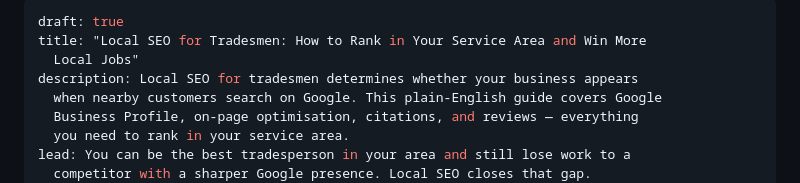
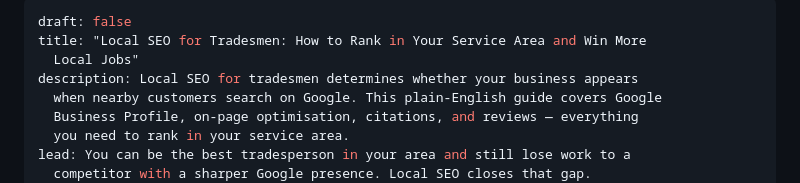
Before and after one commit to Spoonermartin/MdS-Website, a Markdown page: src/posts/local-seo-for-tradesmen.md, the part around the change. Rendered like a GitHub page.

Commit message:
Update Blog Post “local-seo-for-tradesmen” - Martin Spooner <spoonermartin2021@gmail.com> via DecapBridge

```diff
--- a/src/posts/local-seo-for-tradesmen.md
+++ b/src/posts/local-seo-for-tradesmen.md
@@ -1,5 +1,5 @@
 ---
-draft: true
+draft: false
 title: "Local SEO for Tradesmen: How to Rank in Your Service Area and Win More
   Local Jobs"
 description: Local SEO for tradesmen determines whether your business appears
```
